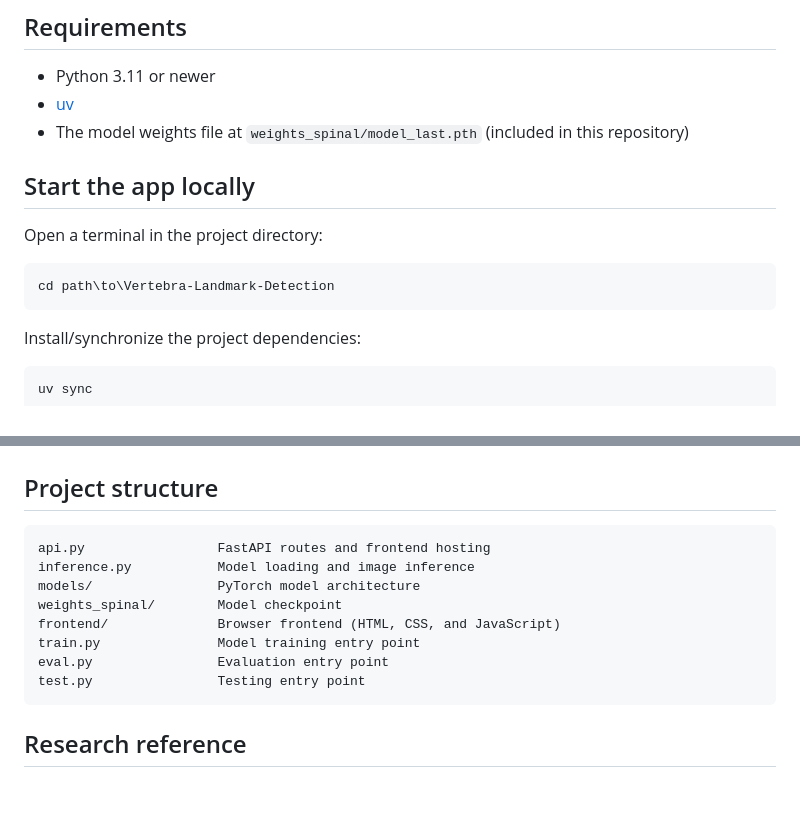
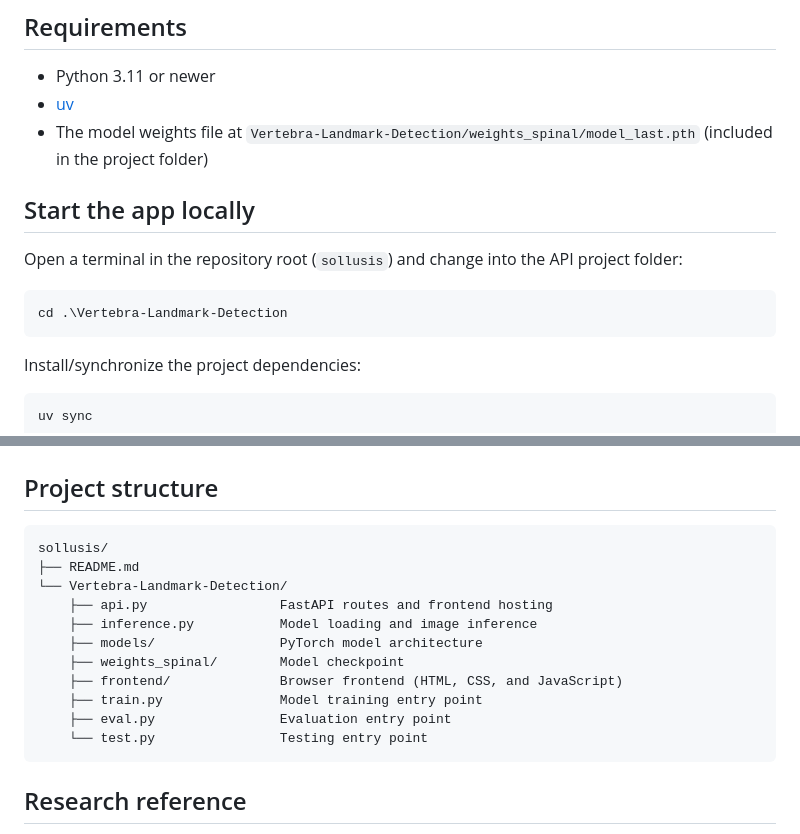
Before and after one commit to h0uy1/scolliosis-poc, a Markdown page: README.md, 2 parts joined by grey strips. GitHub-like rendering; blank space fills up the shorter version.

Commit message:
docs: move readme

````diff
--- a/Vertebra-Landmark-Detection/README.md
+++ b/README.md
@@ -16,14 +16,14 @@ A research prototype for detecting vertebral landmarks in spinal X-ray images an
 
 - Python 3.11 or newer
 - [uv](https://docs.astral.sh/uv/)
-- The model weights file at `weights_spinal/model_last.pth` (included in this repository)
+- The model weights file at `Vertebra-Landmark-Detection/weights_spinal/model_last.pth` (included in the project folder)
 
 ## Start the app locally
 
-Open a terminal in the project directory:
+Open a terminal in the repository root (`sollusis`) and change into the API project folder:
 
 ```powershell
-cd path\to\Vertebra-Landmark-Detection
+cd .\Vertebra-Landmark-Detection
 ```
 
 Install/synchronize the project dependencies:
@@ -90,14 +90,17 @@ The inference service uses these optional environment variables:
 ## Project structure
 
 ```text
-api.py                 FastAPI routes and frontend hosting
-inference.py           Model loading and image inference
-models/                PyTorch model architecture
-weights_spinal/        Model checkpoint
-frontend/              Browser frontend (HTML, CSS, and JavaScript)
-train.py               Model training entry point
-eval.py                Evaluation entry point
-test.py                Testing entry point
+sollusis/
+├── README.md
+└── Vertebra-Landmark-Detection/
+    ├── api.py                 FastAPI routes and frontend hosting
+    ├── inference.py           Model loading and image inference
+    ├── models/                PyTorch model architecture
+    ├── weights_spinal/        Model checkpoint
+    ├── frontend/              Browser frontend (HTML, CSS, and JavaScript)
+    ├── train.py               Model training entry point
+    ├── eval.py                Evaluation entry point
+    └── test.py                Testing entry point
 ```
 
 ## Research reference
````
